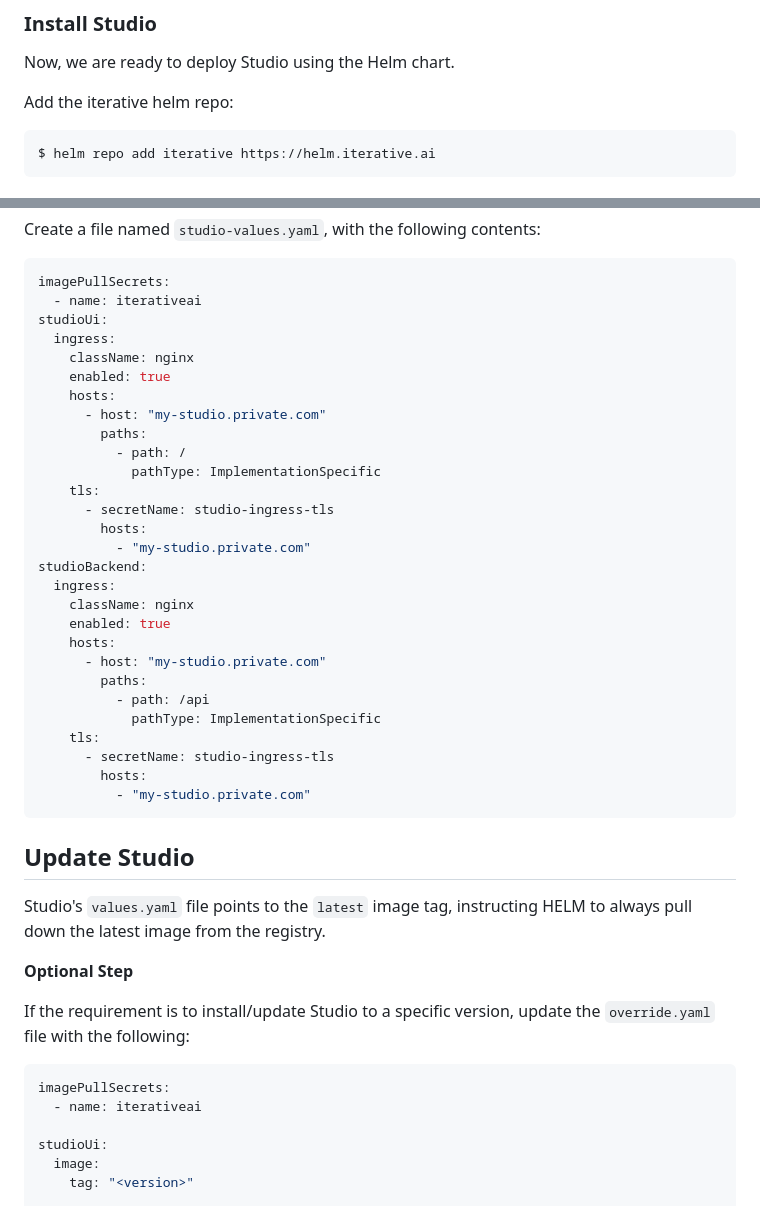
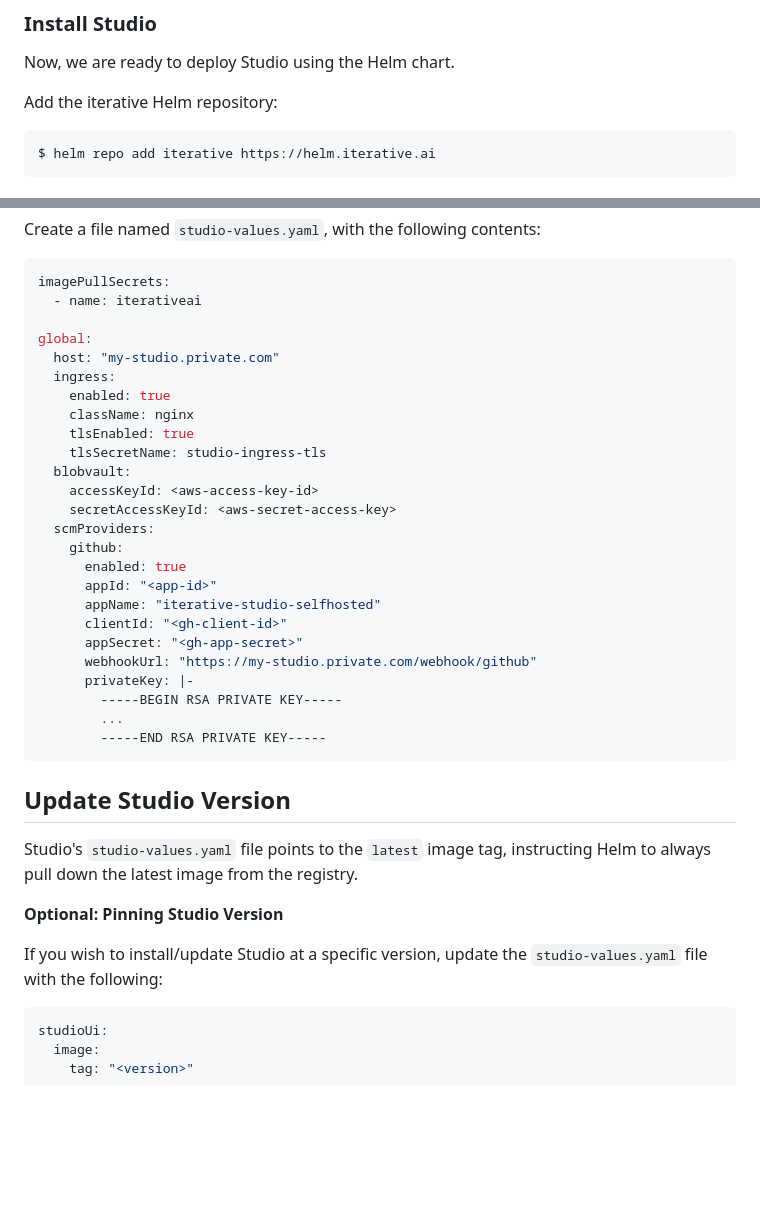
Before and after one commit to iterative/helm-charts, a Markdown page: README.md, 2 parts joined by grey strips. Rendered like a GitHub page; blank space fills up the shorter version.

````diff
--- a/README.md
+++ b/README.md
@@ -71,7 +77,7 @@ We will refer to this secret in the below installation instructions.
 
 Now, we are ready to deploy Studio using the Helm chart.
 
-Add the iterative helm repo:
+Add the iterative Helm repository:
 ```bash
 $ helm repo add iterative https://helm.iterative.ai
 ```
@@ -103,46 +109,41 @@ Create a file named `studio-values.yaml`, with the following contents:
 ```yaml
 imagePullSecrets:
   - name: iterativeai
-studioUi:
+
+global:
+  host: "my-studio.private.com"
   ingress:
+    enabled: true
     className: nginx
-    enabled: true
-    hosts:
-      - host: "my-studio.private.com"
-        paths:
-          - path: /
-            pathType: ImplementationSpecific
-    tls:
-      - secretName: studio-ingress-tls
-        hosts:
-          - "my-studio.private.com"
-studioBackend:
-  ingress:
-    className: nginx
-    enabled: true
-    hosts:
-      - host: "my-studio.private.com"
-        paths:
-          - path: /api
-            pathType: ImplementationSpecific
-    tls:
-      - secretName: studio-ingress-tls
-        hosts:
-          - "my-studio.private.com"
+    tlsEnabled: true
+    tlsSecretName: studio-ingress-tls
+  blobvault:
+    accessKeyId: <aws-access-key-id>
+    secretAccessKeyId: <aws-secret-access-key>
+  scmProviders:
+    github:
+      enabled: true
+      appId: "<app-id>"
+      appName: "iterative-studio-selfhosted"
+      clientId: "<gh-client-id>"
+      appSecret: "<gh-app-secret>"
+      webhookUrl: "https://my-studio.private.com/webhook/github"
+      privateKey: |-
+        -----BEGIN RSA PRIVATE KEY-----
+        ...
+        -----END RSA PRIVATE KEY-----
 ```
 
-## Update Studio
+## Update Studio Version
 
-Studio's `values.yaml` file points to the `latest` image tag, instructing HELM to always pull down the latest image from the registry.
+Studio's `studio-values.yaml` file points to the `latest` image tag, instructing Helm to always pull
+down the latest image from the registry.
 
-**Optional Step**
+**Optional: Pinning Studio Version**
 
-If the requirement is to install/update Studio to a specific version, update the `override.yaml` file with the following:
+If you wish to install/update Studio at a specific version, update the `studio-values.yaml` file with the following:
 
 ```yaml
-imagePullSecrets:
-  - name: iterativeai
-
 studioUi:
   image:
     tag: "<version>"
````
Also changed, not shown: other parts of README.md (+13 -51 lines).
